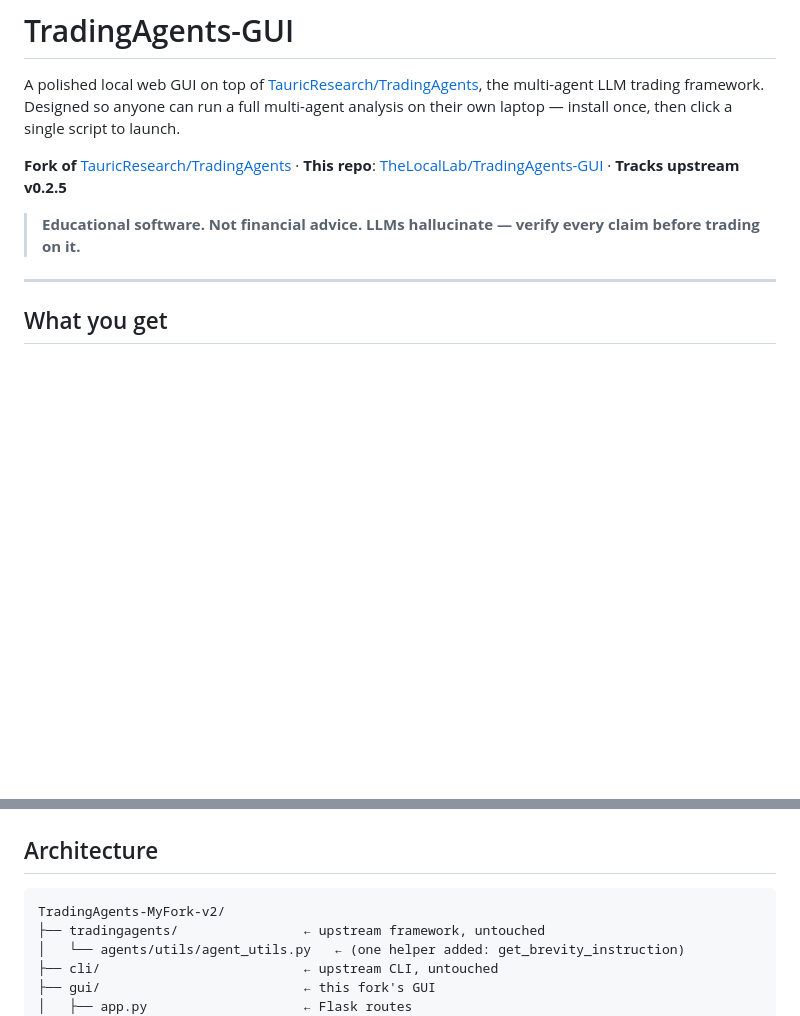
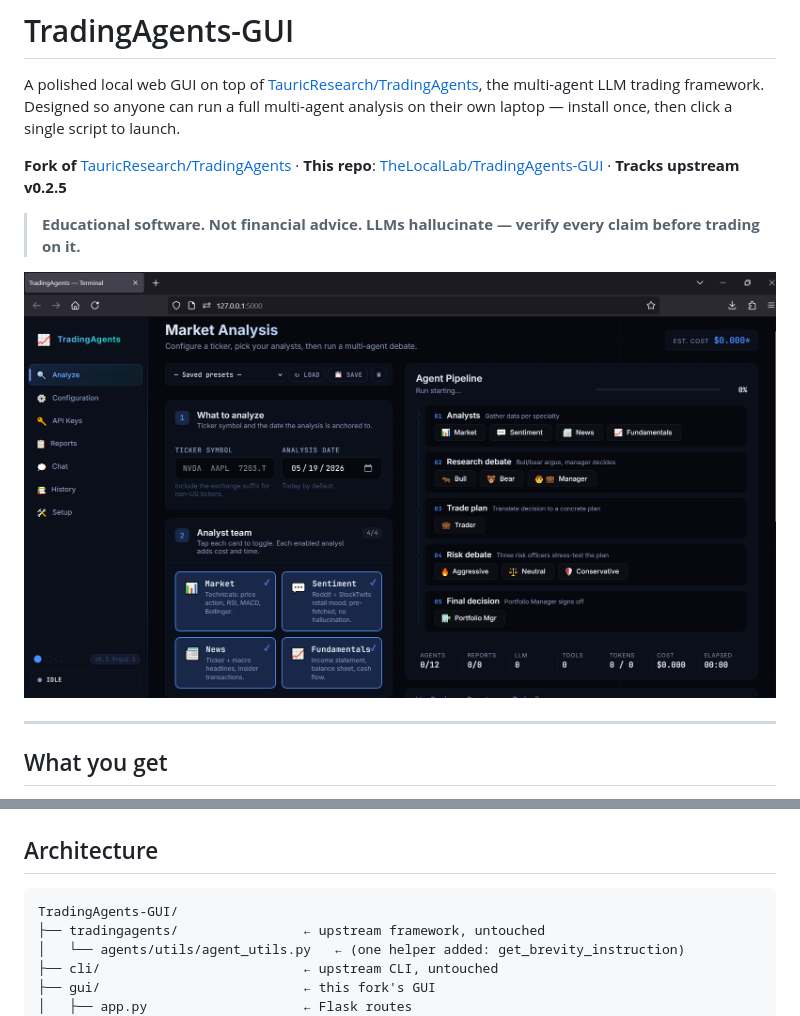
Before and after one commit to TheLocalLab/TradingAgents-GUI, a Markdown page: README.md, 2 parts joined by grey strips. Drawn GitHub-style; pictures changed too: assets/gui-analyze.png (added); blank space fills up the shorter version.

Commit message:
docs: rename project to TradingAgents-GUI in README + add Analyze tab screenshot
- Architecture diagram now shows TradingAgents-GUI/ (was MyFork-v2/)
- Added assets/gui-analyze.png to README hero so the GitHub landing page shows the actual UI

````diff
--- a/README.md
+++ b/README.md
@@ -5,6 +5,8 @@ A polished local web GUI on top of [TauricResearch/TradingAgents](https://github
 **Fork of** [TauricResearch/TradingAgents](https://github.com/TauricResearch/TradingAgents) · **This repo**: [TheLocalLab/TradingAgents-GUI](https://github.com/TheLocalLab/TradingAgents-GUI) · **Tracks upstream v0.2.5**
 
 > **Educational software. Not financial advice. LLMs hallucinate — verify every claim before trading on it.**
+
+![TradingAgents-GUI — Analyze tab](assets/gui-analyze.png)
 
 ---
 
@@ -199,7 +201,7 @@ I plan to keep this fork rebased on upstream as it evolves. The GUI deliberately
 ## Architecture
 
 ```
-TradingAgents-MyFork-v2/
+TradingAgents-GUI/
 ├── tradingagents/                ← upstream framework, untouched
 │   └── agents/utils/agent_utils.py   ← (one helper added: get_brevity_instruction)
 ├── cli/                          ← upstream CLI, untouched
````
